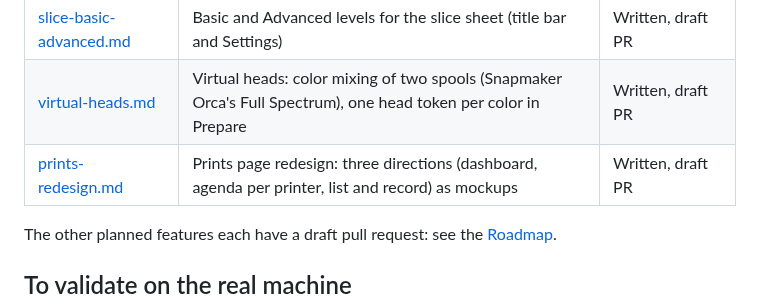
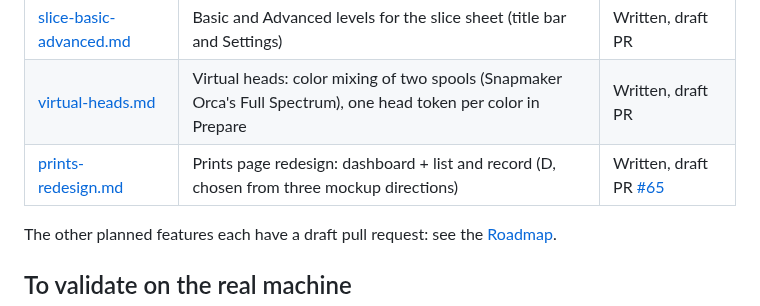
Before and after one commit to kameka22/snap-studio, a Markdown page: docs/plans/README.md, the part around the change. Drawn GitHub-style.

Commit message:
docs: Prints redesign proposal D (dashboard + list and record), chosen direction

```diff
--- a/docs/plans/README.md
+++ b/docs/plans/README.md
@@ -20,7 +20,7 @@ lists below.
 | [ai-builtin-sandbox.md](ai-builtin-sandbox.md) | Claude Code's built-in sandbox as the default sandbox on macOS and Linux; yolobox kept for those who use it | Written, draft PR [#62](https://github.com/kameka22/snap-studio/pull/62) |
 | [slice-basic-advanced.md](slice-basic-advanced.md) | Basic and Advanced levels for the slice sheet (title bar and Settings) | Written, draft PR |
 | [virtual-heads.md](virtual-heads.md) | Virtual heads: color mixing of two spools (Snapmaker Orca's Full Spectrum), one head token per color in Prepare | Written, draft PR |
-| [prints-redesign.md](prints-redesign.md) | Prints page redesign: three directions (dashboard, agenda per printer, list and record) as mockups | Written, draft PR |
+| [prints-redesign.md](prints-redesign.md) | Prints page redesign: dashboard + list and record (D, chosen from three mockup directions) | Written, draft PR [#65](https://github.com/kameka22/snap-studio/pull/65) |
 
 The other planned features each have a draft pull request: see the
 [Roadmap](../../README.md#roadmap).
```
Also changed, not shown: docs/plans/prints-redesign.md (+37 -8 lines), docs/mockups/prints-redesign/proposal-d-detail-finished-dark-fr.png (added), docs/mockups/prints-redesign/proposal-d-detail-finished-light-fr.png (added), docs/mockups/prints-redesign/proposal-d-detail-running-dark-fr.png (added), docs/mockups/prints-redesign/proposal-d-detail-running-light-fr.png (added), docs/mockups/prints-redesign/proposal-d-overview-dark-fr.png (added), docs/mockups/prints-redesign/proposal-d-overview-light-fr.png (added), 3 other files.
